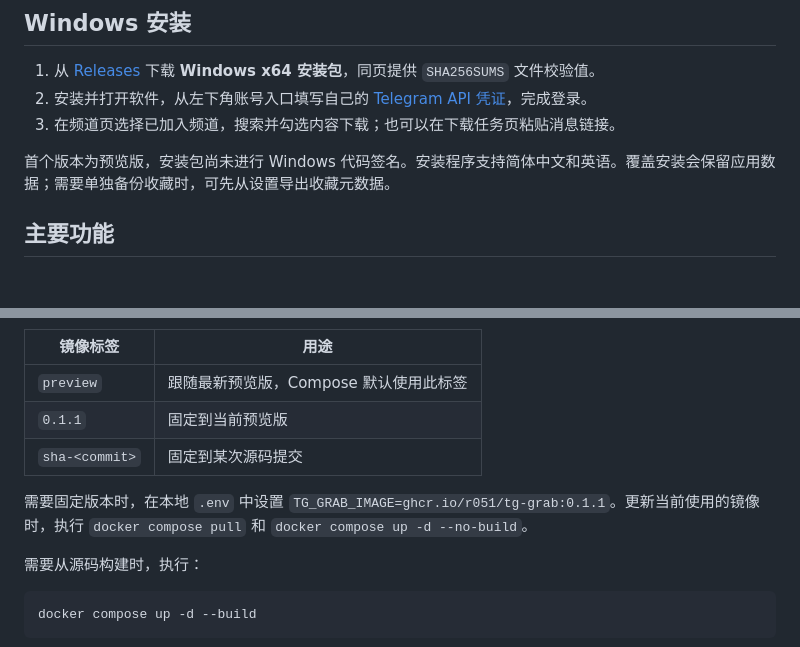
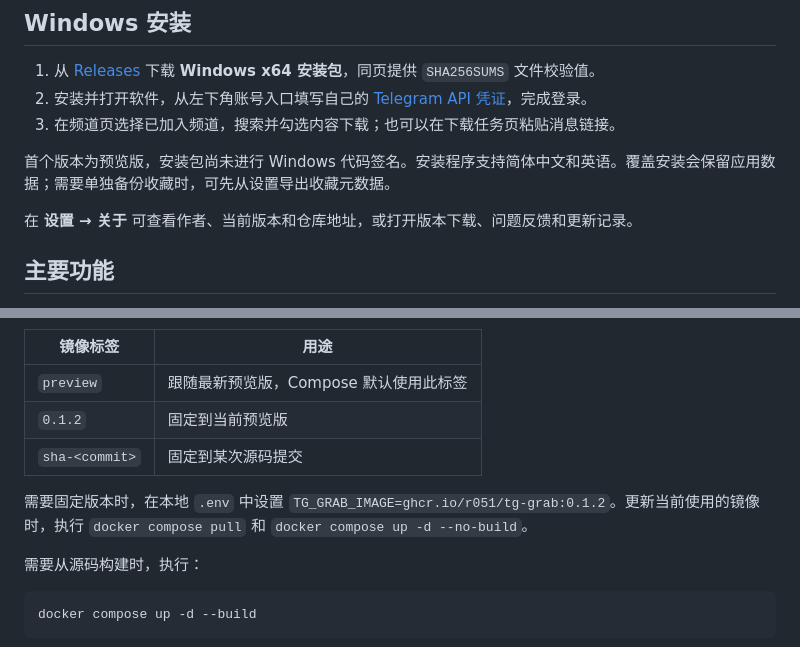
Before and after one commit to R051/tg-grab, a Markdown page: README.md, 2 parts joined by grey strips. Rendered like a GitHub page; blank space fills up the shorter version.

```diff
--- a/README.md
+++ b/README.md
@@ -19,6 +19,8 @@ Telegram 媒体下载与本地收藏工具，支持 Windows 桌面版和自托
 3. 在频道页选择已加入频道，搜索并勾选内容下载；也可以在下载任务页粘贴消息链接。
 
 首个版本为预览版，安装包尚未进行 Windows 代码签名。安装程序支持简体中文和英语。覆盖安装会保留应用数据；需要单独备份收藏时，可先从设置导出收藏元数据。
+
+在 **设置 → 关于** 可查看作者、当前版本和仓库地址，或打开版本下载、问题反馈和更新记录。
 
 ## 主要功能
 
@@ -52,10 +54,10 @@ docker compose logs tg-grab
 | 镜像标签 | 用途 |
 | --- | --- |
 | `preview` | 跟随最新预览版，Compose 默认使用此标签 |
-| `0.1.1` | 固定到当前预览版 |
+| `0.1.2` | 固定到当前预览版 |
 | `sha-<commit>` | 固定到某次源码提交 |
 
-需要固定版本时，在本地 `.env` 中设置 `TG_GRAB_IMAGE=ghcr.io/r051/tg-grab:0.1.1`。更新当前使用的镜像时，执行 `docker compose pull` 和 `docker compose up -d --no-build`。
+需要固定版本时，在本地 `.env` 中设置 `TG_GRAB_IMAGE=ghcr.io/r051/tg-grab:0.1.2`。更新当前使用的镜像时，执行 `docker compose pull` 和 `docker compose up -d --no-build`。
 
 需要从源码构建时，执行：
 
```
Also changed, not shown: CHANGELOG.md (+11 -0 lines), README.en.md (+4 -2 lines), .github/assets/about.jpg (added), 10 other files.
